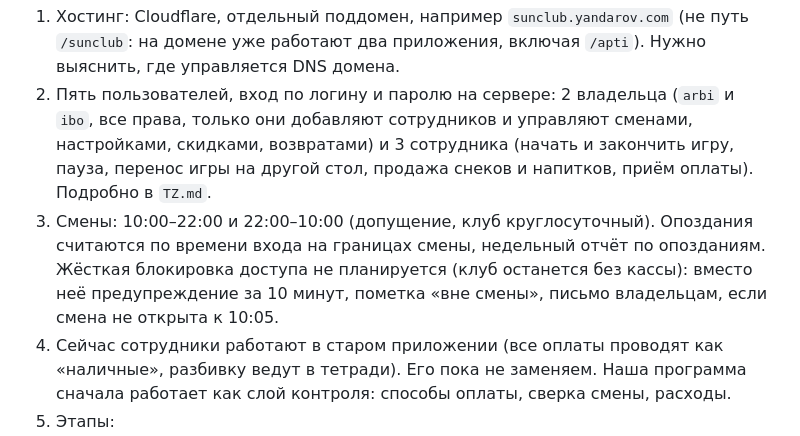
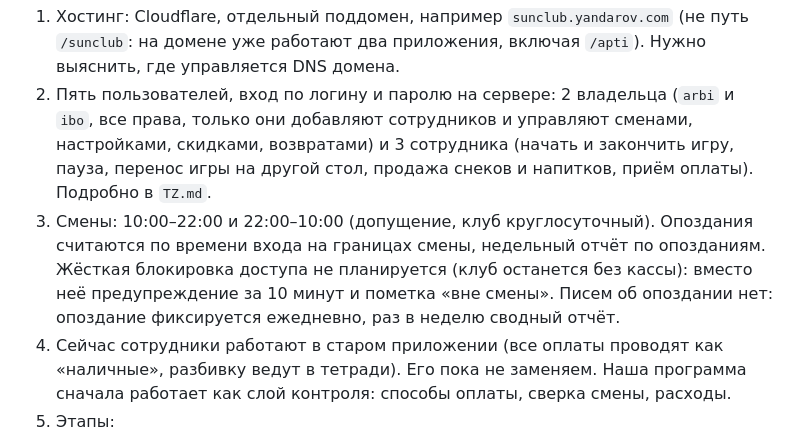
Before and after one commit to ArturKireev/SunClub, a Markdown page: PROJECT.md, the part around the change. GitHub-like rendering.

```diff
--- a/PROJECT.md
+++ b/PROJECT.md
@@ -16,7 +16,7 @@
 
 1. Хостинг: Cloudflare, отдельный поддомен, например `sunclub.yandarov.com` (не путь `/sunclub`: на домене уже работают два приложения, включая `/apti`). Нужно выяснить, где управляется DNS домена.
 2. Пять пользователей, вход по логину и паролю на сервере: 2 владельца (`arbi` и `ibo`, все права, только они добавляют сотрудников и управляют сменами, настройками, скидками, возвратами) и 3 сотрудника (начать и закончить игру, пауза, перенос игры на другой стол, продажа снеков и напитков, приём оплаты). Подробно в `TZ.md`.
-3. Смены: 10:00–22:00 и 22:00–10:00 (допущение, клуб круглосуточный). Опоздания считаются по времени входа на границах смены, недельный отчёт по опозданиям. Жёсткая блокировка доступа не планируется (клуб останется без кассы): вместо неё предупреждение за 10 минут, пометка «вне смены», письмо владельцам, если смена не открыта к 10:05.
+3. Смены: 10:00–22:00 и 22:00–10:00 (допущение, клуб круглосуточный). Опоздания считаются по времени входа на границах смены, недельный отчёт по опозданиям. Жёсткая блокировка доступа не планируется (клуб останется без кассы): вместо неё предупреждение за 10 минут и пометка «вне смены». Писем об опоздании нет: опоздание фиксируется ежедневно, раз в неделю сводный отчёт.
 4. Сейчас сотрудники работают в старом приложении (все оплаты проводят как «наличные», разбивку ведут в тетради). Его пока не заменяем. Наша программа сначала работает как слой контроля: способы оплаты, сверка смены, расходы.
 5. Этапы:
    - Этап 1: реле Shelly Gen3 у столов: лампа горит = идёт игра, время платное. Реле сообщает состояние на сервер, команды на реле через опрос. Модель выбирать по нагрузке ламп (возможно 1PM Gen3: измерение мощности подтверждает, что лампа реально горит).
```
Also changed, not shown: TZ.md (+2 -3 lines).
